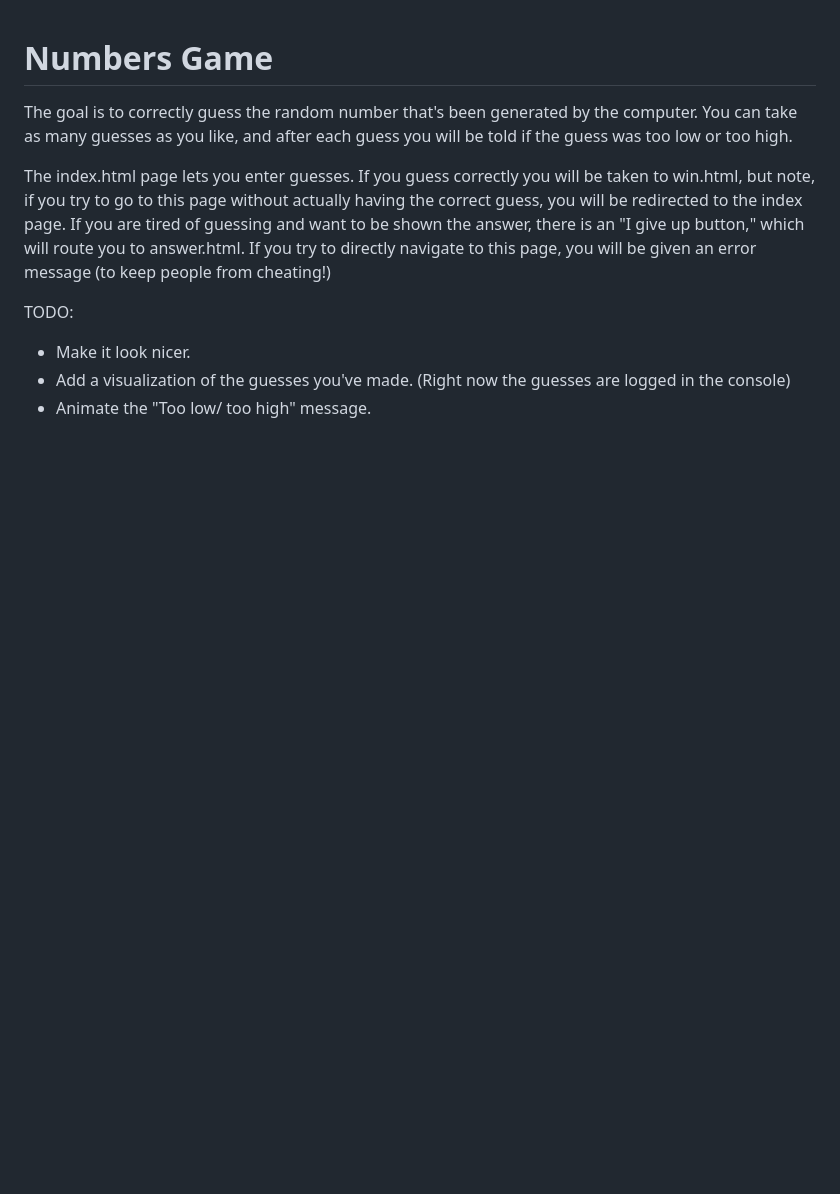
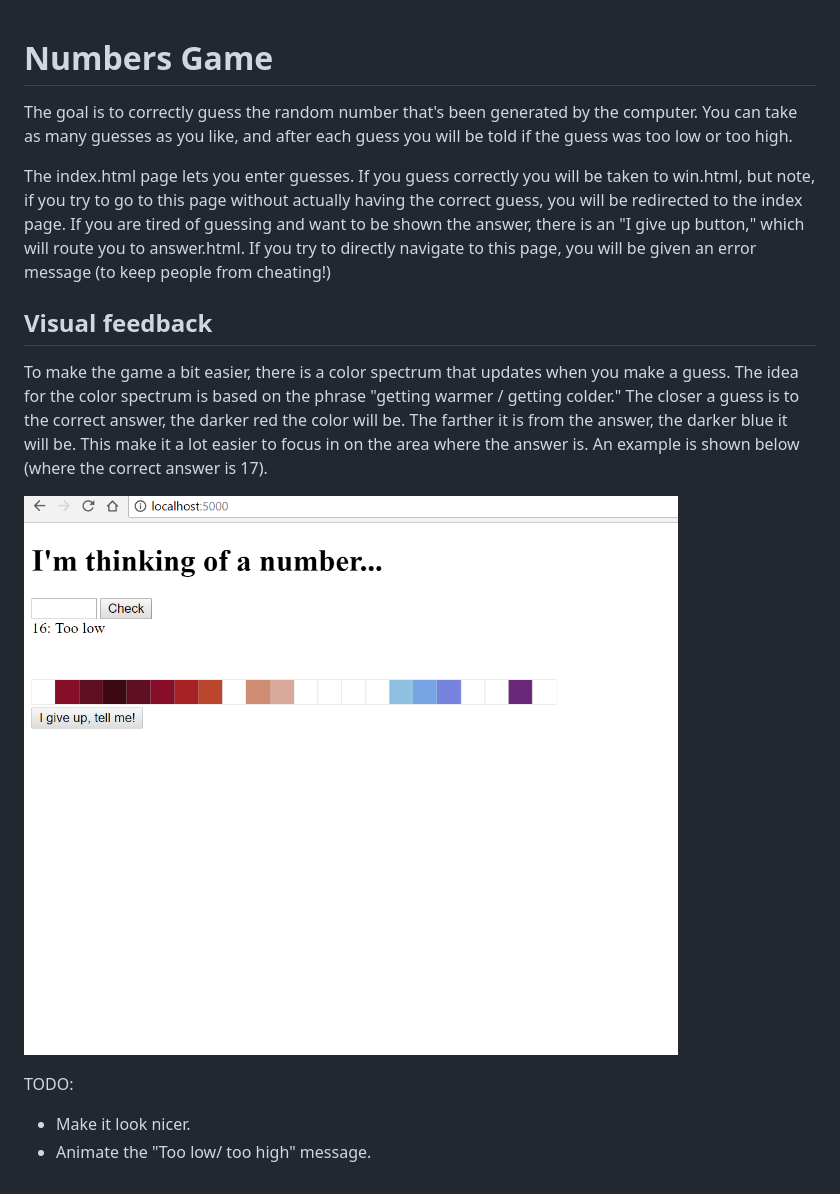
Before and after one commit to ampetr89/dojo-py1-numbers-game, a Markdown page: README.md, the part around the change. GitHub-like rendering; pictures changed too: doc/color-feedback.png (added); blank space fills up the shorter version.

Commit message:
added color scale feedback and updated readme

```diff
--- a/README.md
+++ b/README.md
@@ -4,7 +4,12 @@ The goal is to correctly guess the random number that's been generated by the co
 
 The index.html page lets you enter guesses. If you guess correctly you will be taken to win.html, but note, if you try to go to this page without actually having the correct guess, you will be redirected to the index page. If you are tired of guessing and want to be shown the answer, there is an "I give up button," which will route you to answer.html. If you try to directly navigate to this page, you will be given an error message (to keep people from cheating!)
 
+## Visual feedback
+To make the game a bit easier, there is a color spectrum that updates when you make a guess. The idea for the color spectrum is based on the phrase "getting warmer / getting colder." The closer a guess is to the correct answer, the darker red the color will be. The farther it is from the answer, the darker blue it will be. This make it a lot easier to focus in on the area where the answer is. An example is shown below (where the correct answer is 17).
+
+![Visual Feedback](/doc/color-feedback.png?raw=true "color feedback")
+
+
 TODO:
 * Make it look nicer.
-* Add a visualization of the guesses you've made. (Right now the guesses are logged in the console)
 * Animate the "Too low/ too high" message.
```
Also changed, not shown: 4 other files.
